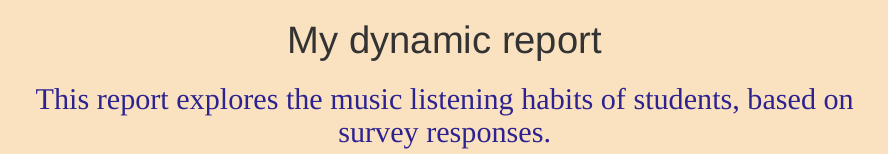
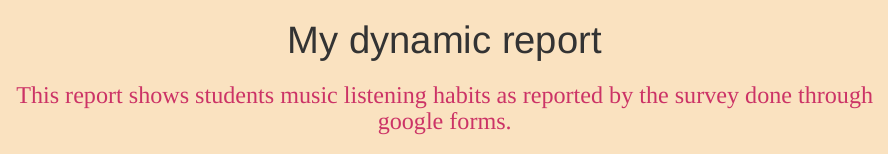
Before and after one commit to SkywalkerL235/stats220, an R Markdown document (dynamic_report.Rmd): the page in a window 1100 px wide, from its top. Rendered offline with R 4.5, knitr and Pandoc, with nearby package versions; drawn as R Markdown's standard HTML page in place of the format the file asks for; some code elsewhere in the file could not run offline.

Commit message:
Update dynamic_report.Rmd

````diff
--- a/dynamic_report.Rmd
+++ b/dynamic_report.Rmd
@@ -30,7 +30,7 @@ h3 {
 }
 ```
 
-## This report explores the music listening habits of students, based on survey responses.
+### This report shows students music listening habits as reported by the survey done through google forms.
 
 
 
````
Also changed, not shown: dynamic_report.Rmd (2 more changed lines).
